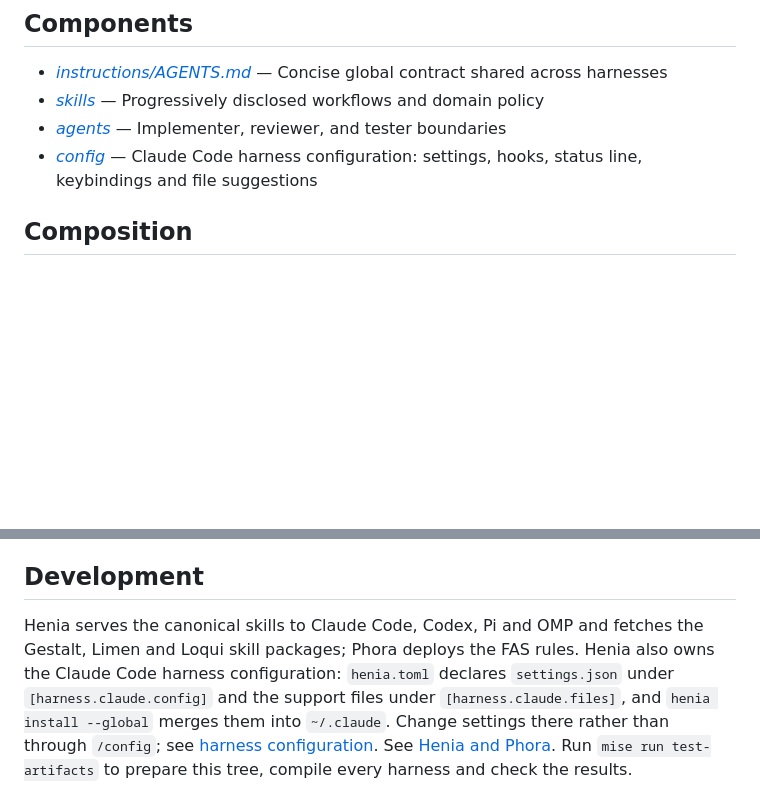
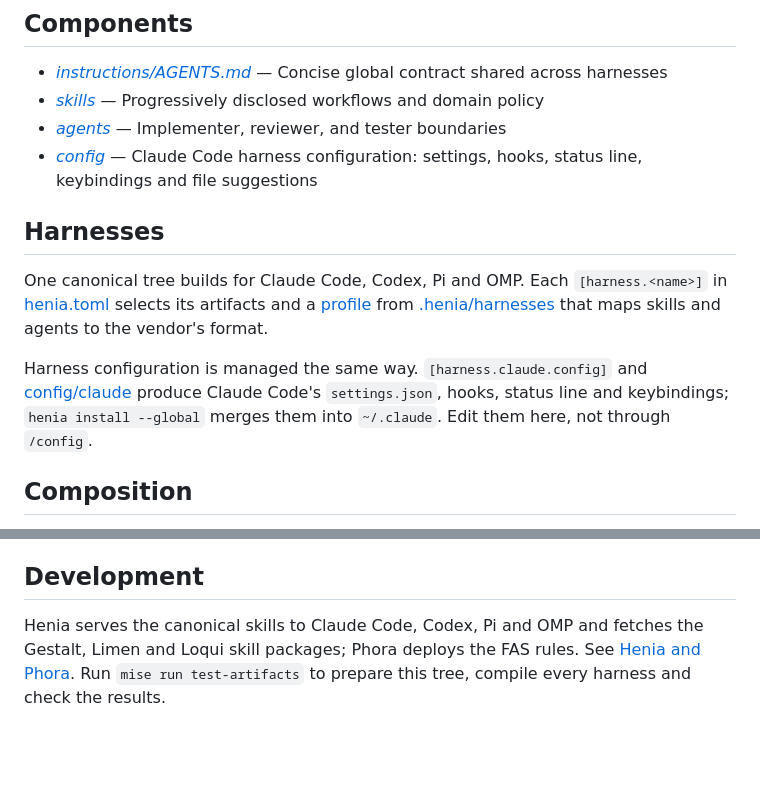
Before and after one commit to srnnkls/tropos, a Markdown page: README.md, 2 parts joined by grey strips. GitHub-like rendering; blank space fills up the shorter version.

Commit message:
docs: describe harness profiles and config management
Co-Authored-By: Claude Opus 5.5 <noreply@anthropic.com>

```diff
--- a/README.md
+++ b/README.md
@@ -26,6 +26,19 @@ A cross-harness configuration for agentic development. Ordinary work stays direc
 - *[skills](skills/)* — Progressively disclosed workflows and domain policy
 - *[agents](agents/)* — Implementer, reviewer, and tester boundaries
 - *[config](config/)* — Claude Code harness configuration: settings, hooks, status line, keybindings and file suggestions
+
+## Harnesses
+
+One canonical tree builds for Claude Code, Codex, Pi and OMP. Each
+`[harness.<name>]` in [henia.toml](henia.toml) selects its artifacts and a
+[profile](https://github.com/srnnkls/henia/blob/main/docs/vendor-profiles.md)
+from [.henia/harnesses](.henia/harnesses/) that maps skills and agents to the
+vendor's format.
+
+Harness configuration is managed the same way. `[harness.claude.config]` and
+[config/claude](config/claude/) produce Claude Code's `settings.json`, hooks,
+status line and keybindings; `henia install --global` merges them into
+`~/.claude`. Edit them here, not through `/config`.
 
 ## Composition
 
@@ -75,11 +88,6 @@ declaration, its providers and which provider shadows which.
 ## Development
 
 Henia serves the canonical skills to Claude Code, Codex, Pi and OMP and fetches
-the Gestalt, Limen and Loqui skill packages; Phora deploys the FAS rules.
-Henia also owns the Claude Code harness configuration: `henia.toml` declares
-`settings.json` under `[harness.claude.config]` and the support files under
-`[harness.claude.files]`, and `henia install --global` merges them into
-`~/.claude`. Change settings there rather than through `/config`; see
-[harness configuration](https://github.com/srnnkls/henia/blob/main/docs/vendor-profiles.md#harness-configuration). See
+the Gestalt, Limen and Loqui skill packages; Phora deploys the FAS rules. See
 [Henia and Phora](docs/henia-phora.md). Run `mise run test-artifacts` to prepare
 this tree, compile every harness and check the results.
```
